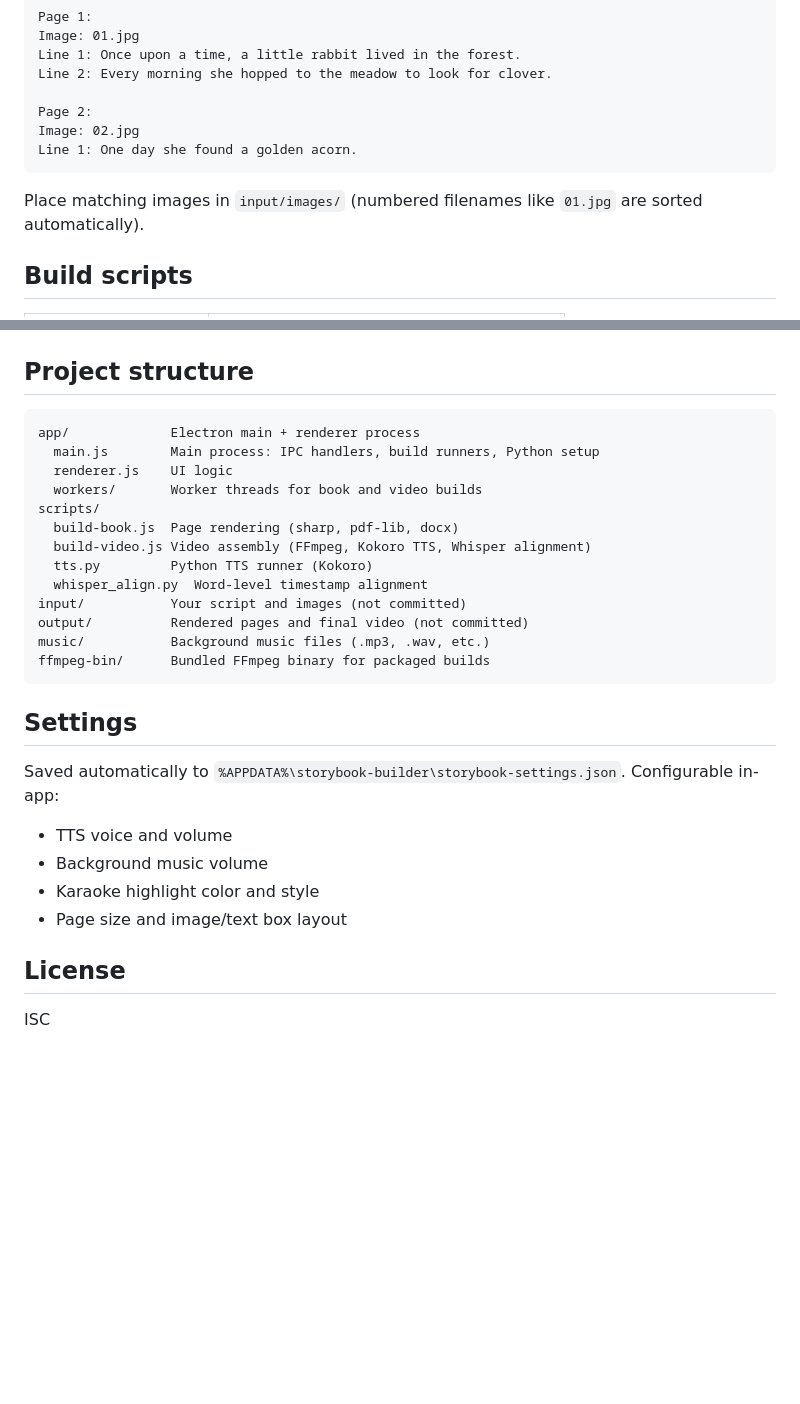
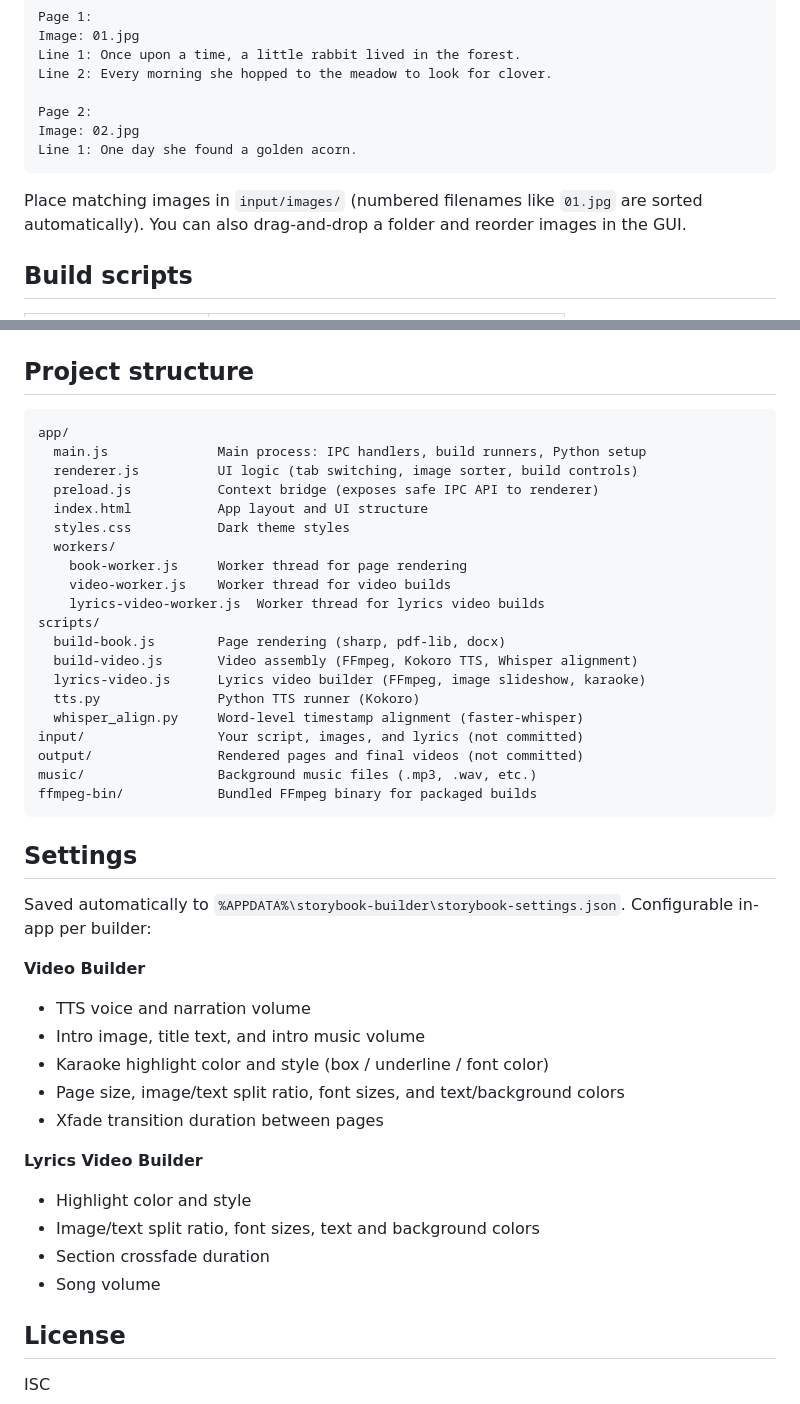
Before and after one commit to ELPYi/storybookbuilder, a Markdown page: README.md, 2 parts joined by grey strips. Rendered like a GitHub page; blank space fills up the shorter version.

Commit message:
Update README to cover all three builders and current feature set
Co-Authored-By: Claude Sonnet 4.6 <noreply@anthropic.com>

````diff
--- a/README.md
+++ b/README.md
@@ -50,7 +74,7 @@ Image: 02.jpg
 Line 1: One day she found a golden acorn.
 ```
 
-Place matching images in `input/images/` (numbered filenames like `01.jpg` are sorted automatically).
+Place matching images in `input/images/` (numbered filenames like `01.jpg` are sorted automatically). You can also drag-and-drop a folder and reorder images in the GUI.
 
 ## Build scripts
 
@@ -64,29 +88,44 @@ Place matching images in `input/images/` (numbered filenames like `01.jpg` are s
 ## Project structure
 
 ```
-app/             Electron main + renderer process
-  main.js        Main process: IPC handlers, build runners, Python setup
-  renderer.js    UI logic
-  workers/       Worker threads for book and video builds
+app/
+  main.js              Main process: IPC handlers, build runners, Python setup
+  renderer.js          UI logic (tab switching, image sorter, build controls)
+  preload.js           Context bridge (exposes safe IPC API to renderer)
+  index.html           App layout and UI structure
+  styles.css           Dark theme styles
+  workers/
+    book-worker.js     Worker thread for page rendering
+    video-worker.js    Worker thread for video builds
+    lyrics-video-worker.js  Worker thread for lyrics video builds
 scripts/
-  build-book.js  Page rendering (sharp, pdf-lib, docx)
-  build-video.js Video assembly (FFmpeg, Kokoro TTS, Whisper alignment)
-  tts.py         Python TTS runner (Kokoro)
-  whisper_align.py  Word-level timestamp alignment
-input/           Your script and images (not committed)
-output/          Rendered pages and final video (not committed)
-music/           Background music files (.mp3, .wav, etc.)
-ffmpeg-bin/      Bundled FFmpeg binary for packaged builds
+  build-book.js        Page rendering (sharp, pdf-lib, docx)
+  build-video.js       Video assembly (FFmpeg, Kokoro TTS, Whisper alignment)
+  lyrics-video.js      Lyrics video builder (FFmpeg, image slideshow, karaoke)
+  tts.py               Python TTS runner (Kokoro)
+  whisper_align.py     Word-level timestamp alignment (faster-whisper)
+input/                 Your script, images, and lyrics (not committed)
+output/                Rendered pages and final videos (not committed)
+music/                 Background music files (.mp3, .wav, etc.)
+ffmpeg-bin/            Bundled FFmpeg binary for packaged builds
 ```
 
 ## Settings
 
-Saved automatically to `%APPDATA%\storybook-builder\storybook-settings.json`. Configurable in-app:
+Saved automatically to `%APPDATA%\storybook-builder\storybook-settings.json`. Configurable in-app per builder:
 
-- TTS voice and volume
-- Background music volume
-- Karaoke highlight color and style
-- Page size and image/text box layout
+**Video Builder**
+- TTS voice and narration volume
+- Intro image, title text, and intro music volume
+- Karaoke highlight color and style (box / underline / font color)
+- Page size, image/text split ratio, font sizes, and text/background colors
+- Xfade transition duration between pages
+
+**Lyrics Video Builder**
+- Highlight color and style
+- Image/text split ratio, font sizes, text and background colors
+- Section crossfade duration
+- Song volume
 
 ## License
 
````
Also changed, not shown: other parts of README.md (+33 -9 lines).
